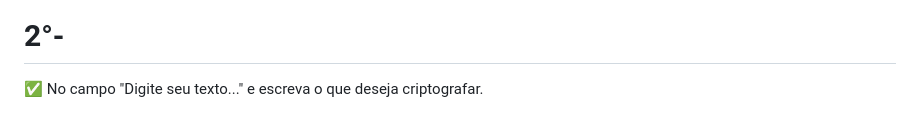
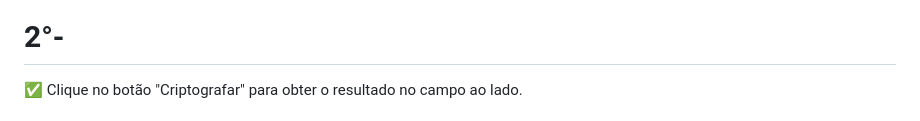
Before and after one commit to Bevilhonda/Oracle-Alura-Challenge, a Markdown page: Readme.md, the part around the change printed below. Rendered like a GitHub page.

```diff
--- a/Readme.md
+++ b/Readme.md
@@ -83,5 +82,5 @@
  <br> <img src="./assets/printPage2.png" alt="Logo"> <br>
 
  <p> <h1> 2°- </h1>
-✅ No campo "Digite seu texto..." e escreva o que deseja criptografar. <br>
+✅ Clique no botão "Criptografar" para obter o resultado no campo ao lado.<br>
  </p>
```
Also changed, not shown: other parts of Readme.md (+2 -2 lines).
